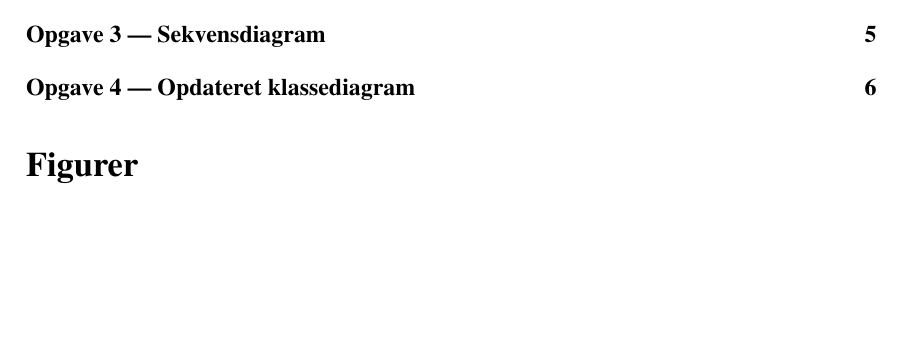
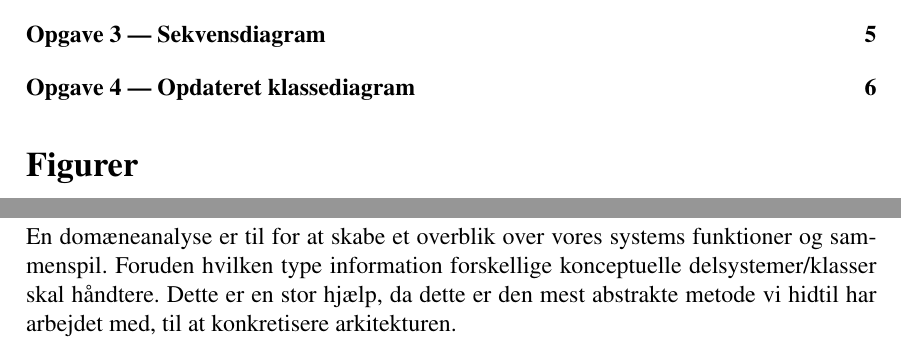
Before and after one commit to SigurdSkov/Opgave-C, a LaTeX document (main.tex, which reads opgave_1.tex): part of page 2 of 6 before the commit and two parts of pages 2 and 3 of 6 after it, the two joined at a grey line, cut so that both start at the same text, the shorter picture padded with empty space. Compiled offline with pdfLaTeX.

Commit message:
Update opgave_1.tex

```diff
--- a/opgave_1.tex
+++ b/opgave_1.tex
@@ -1 +1,3 @@
 \section{Opgave 1 --- Domænemodel}
+En domæneanalyse er til for at skabe et overblik over vores systems funktioner og sammenspil. Foruden hvilken type information forskellige konceptuelle delsystemer/klasser skal håndtere.
+Dette er en stor hjælp, da dette er den mest abstrakte metode vi hidtil har arbejdet med, til at konkretisere arkitekturen.
```
